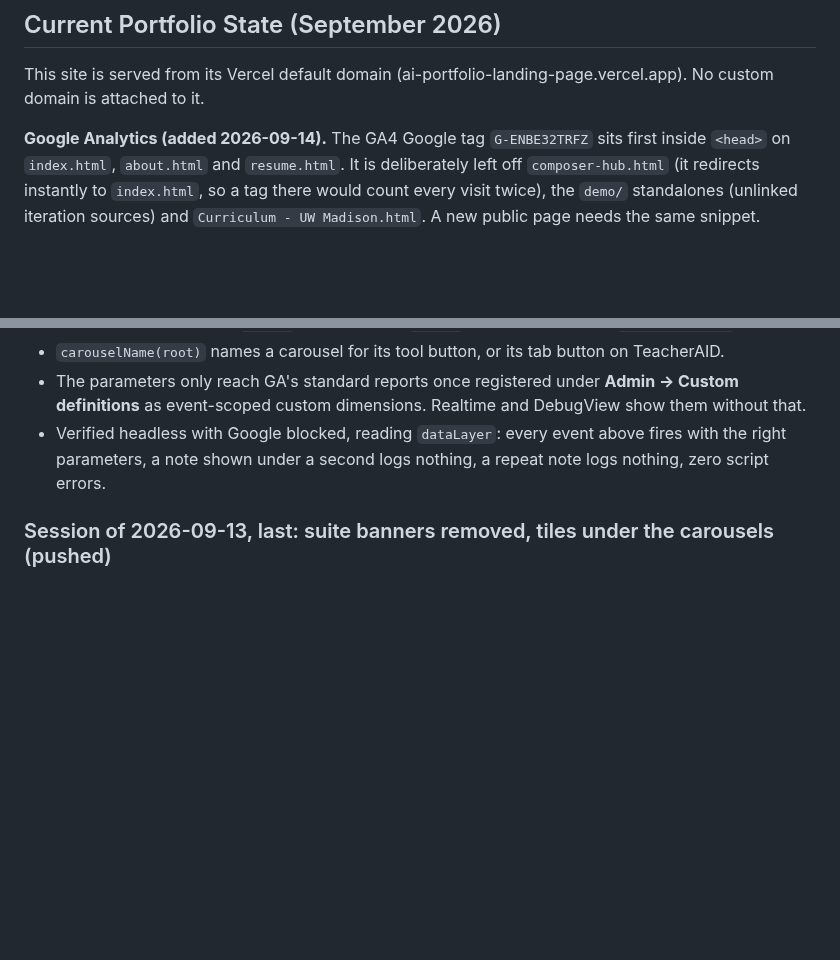
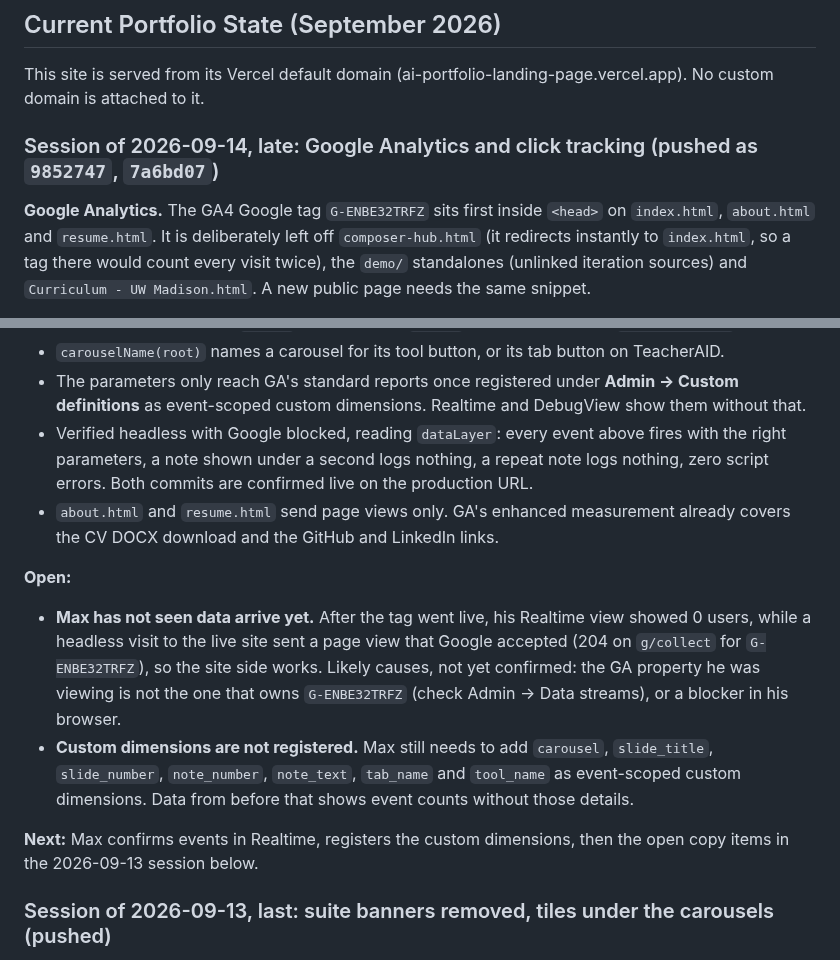
Before and after one commit to mhperkins/AI-Portfolio-Landing-Page, a Markdown page: CLAUDE.md, 2 parts joined by grey strips. Rendered like a GitHub page; blank space fills up the shorter version.

Commit message:
docs: current state for Google Analytics and click tracking
Co-Authored-By: Claude Opus 5 (1M context) <noreply@anthropic.com>

```diff
--- a/CLAUDE.md
+++ b/CLAUDE.md
@@ -759,7 +759,9 @@ horizontal scrollers (reachable by swiping); the 36px page overflow is the pre-e
 
 This site is served from its Vercel default domain (ai-portfolio-landing-page.vercel.app). No custom domain is attached to it.
 
-**Google Analytics (added 2026-09-14).** The GA4 Google tag `G-ENBE32TRFZ` sits first inside
+### Session of 2026-09-14, late: Google Analytics and click tracking (pushed as `9852747`, `7a6bd07`)
+
+**Google Analytics.** The GA4 Google tag `G-ENBE32TRFZ` sits first inside
 `<head>` on `index.html`, `about.html` and `resume.html`. It is deliberately left off
 `composer-hub.html` (it redirects instantly to `index.html`, so a tag there would count every visit
 twice), the `demo/` standalones (unlinked iteration sources) and `Curriculum - UW Madison.html`. A
@@ -784,6 +786,22 @@ main script:
   definitions** as event-scoped custom dimensions. Realtime and DebugView show them without that.
 - Verified headless with Google blocked, reading `dataLayer`: every event above fires with the right
   parameters, a note shown under a second logs nothing, a repeat note logs nothing, zero script errors.
+  Both commits are confirmed live on the production URL.
+- `about.html` and `resume.html` send page views only. GA's enhanced measurement already covers the
+  CV DOCX download and the GitHub and LinkedIn links.
+
+**Open:**
+- **Max has not seen data arrive yet.** After the tag went live, his Realtime view showed 0 users,
+  while a headless visit to the live site sent a page view that Google accepted (204 on
+  `g/collect` for `G-ENBE32TRFZ`), so the site side works. Likely causes, not yet confirmed: the GA
+  property he was viewing is not the one that owns `G-ENBE32TRFZ` (check Admin → Data streams), or
+  a blocker in his browser.
+- **Custom dimensions are not registered.** Max still needs to add `carousel`, `slide_title`,
+  `slide_number`, `note_number`, `note_text`, `tab_name` and `tool_name` as event-scoped custom
+  dimensions. Data from before that shows event counts without those details.
+
+**Next:** Max confirms events in Realtime, registers the custom dimensions, then the open copy items
+in the 2026-09-13 session below.
 
 ### Session of 2026-09-13, last: suite banners removed, tiles under the carousels (pushed)
 
```
